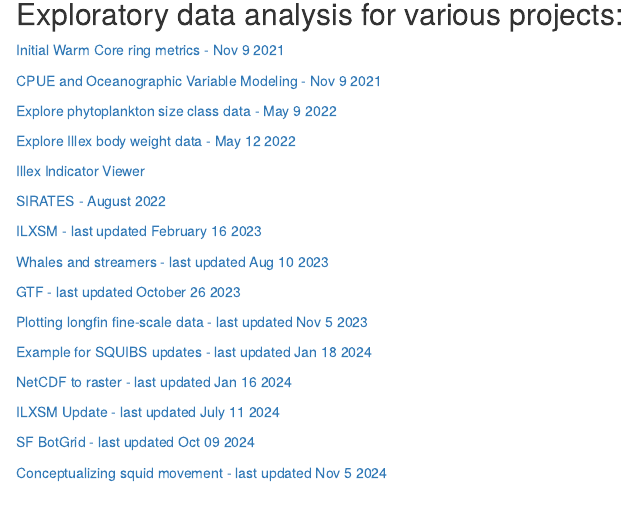
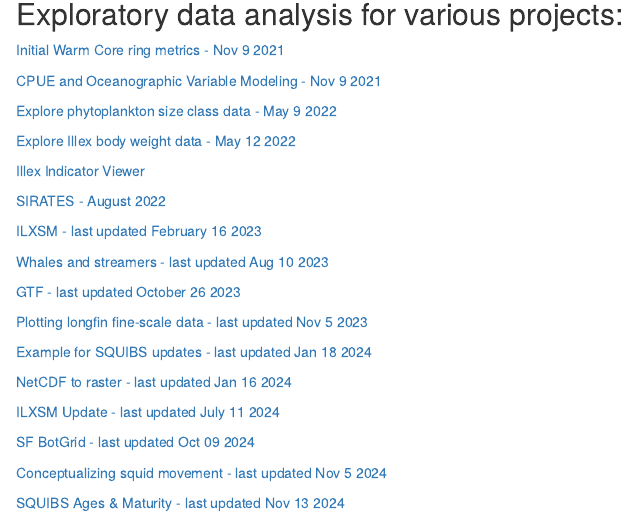
Before and after one commit to SSalois1/preliminary_results, an R Markdown document (docs/index.Rmd): the page in a window 1100 px wide, from 140 px down. Rendered offline with R 4.5, knitr and Pandoc, with nearby package versions.

Commit message:
added squibs

```diff
--- a/docs/index.Rmd
+++ b/docs/index.Rmd
@@ -50,3 +50,6 @@ output: html_document
 
  <a href="https://ssalois1.github.io/preliminary_results/test_conceptual_model_hypothesis.html" target="_blank"> Conceptualizing squid movement - last updated Nov
  5 2024 </a>
+
+  <a href="https://ssalois1.github.io/preliminary_results/explore_ages_maturity.html" target="_blank"> SQUIBS Ages & Maturity - last updated Nov
+ 13 2024 </a>
```
Also changed, not shown: 2 other files.
